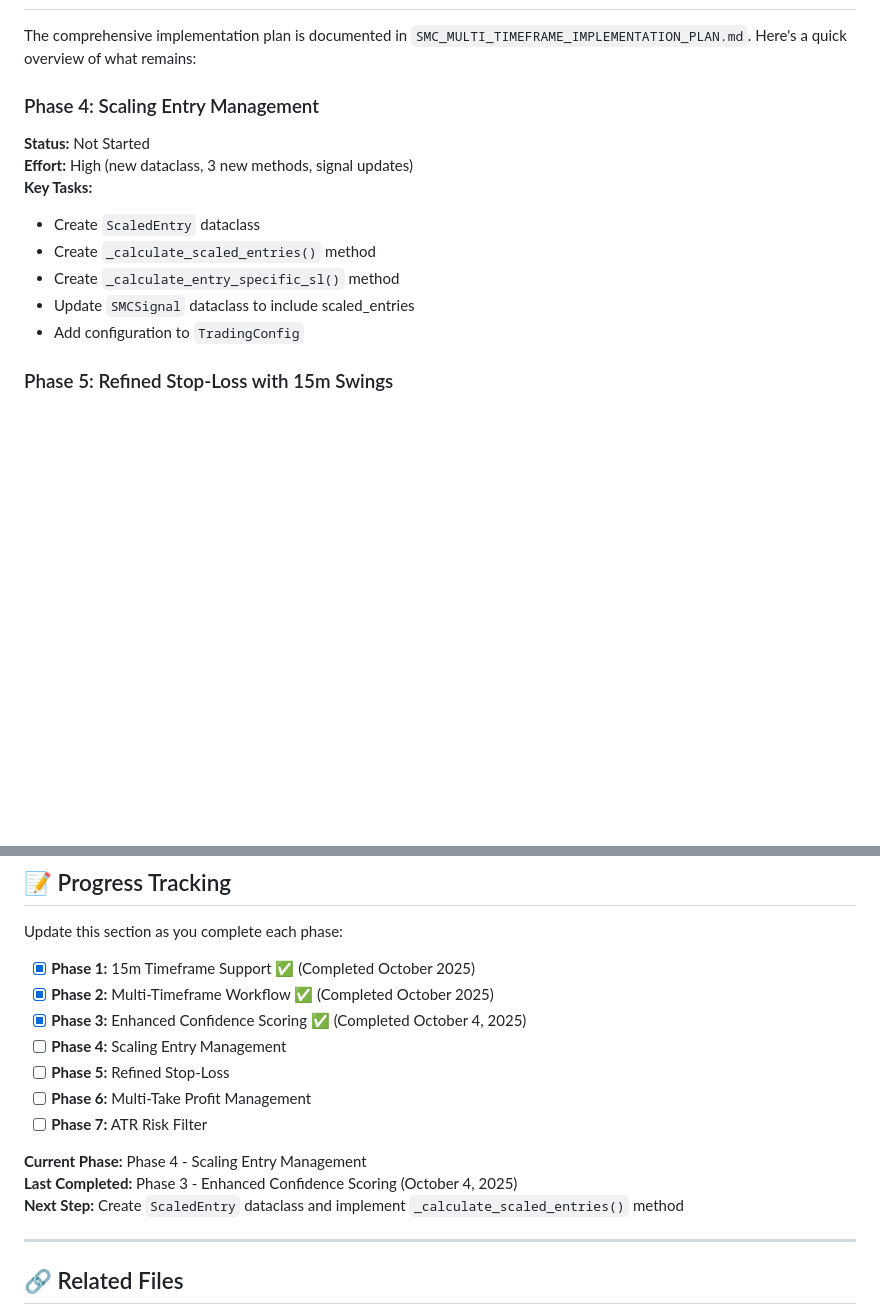
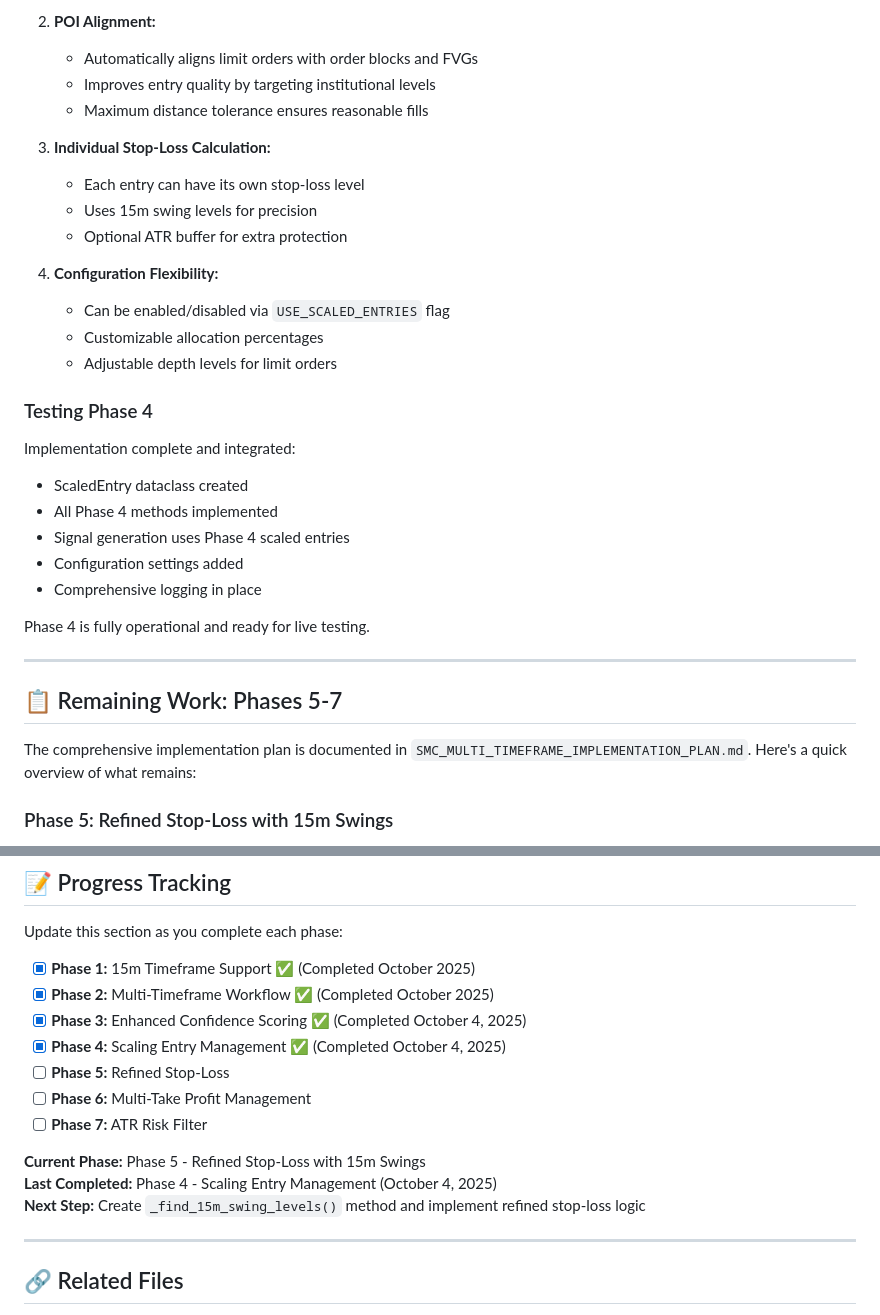
Before and after one commit to dumbCodesOnly/V, a Markdown page: SMC_IMPLEMENTATION_STATUS.md, 2 parts joined by grey strips. Rendered like a GitHub page; blank space fills up the shorter version.

```diff
--- a/SMC_IMPLEMENTATION_STATUS.md
+++ b/SMC_IMPLEMENTATION_STATUS.md
@@ -302,15 +375,34 @@ Implementation complete and integrated:
+2. **POI Alignment:**
+   - Automatically aligns limit orders with order blocks and FVGs
+   - Improves entry quality by targeting institutional levels
+   - Maximum distance tolerance ensures reasonable fills
+
+3. **Individual Stop-Loss Calculation:**
+   - Each entry can have its own stop-loss level
+   - Uses 15m swing levels for precision
+   - Optional ATR buffer for extra protection
+
+4. **Configuration Flexibility:**
+   - Can be enabled/disabled via `USE_SCALED_ENTRIES` flag
+   - Customizable allocation percentages
+   - Adjustable depth levels for limit orders
+
+### Testing Phase 4
+
+Implementation complete and integrated:
+- ScaledEntry dataclass created
+- All Phase 4 methods implemented
+- Signal generation uses Phase 4 scaled entries
+- Configuration settings added
+- Comprehensive logging in place
+
+Phase 4 is fully operational and ready for live testing.
+
+---
+
+## 📋 Remaining Work: Phases 5-7
 
 The comprehensive implementation plan is documented in `SMC_MULTI_TIMEFRAME_IMPLEMENTATION_PLAN.md`. Here's a quick overview of what remains:
-
-### Phase 4: Scaling Entry Management
-**Status:** Not Started
-**Effort:** High (new dataclass, 3 new methods, signal updates)
-**Key Tasks:**
-- Create `ScaledEntry` dataclass
-- Create `_calculate_scaled_entries()` method
-- Create `_calculate_entry_specific_sl()` method
-- Update `SMCSignal` dataclass to include scaled_entries
-- Add configuration to `TradingConfig`
 
 ### Phase 5: Refined Stop-Loss with 15m Swings
 **Status:** Not Started
@@ -472,14 +564,14 @@ Update this section as you complete each phase:
 - [x] **Phase 1:** 15m Timeframe Support ✅ (Completed October 2025)
 - [x] **Phase 2:** Multi-Timeframe Workflow ✅ (Completed October 2025)
 - [x] **Phase 3:** Enhanced Confidence Scoring ✅ (Completed October 4, 2025)
-- [ ] **Phase 4:** Scaling Entry Management
+- [x] **Phase 4:** Scaling Entry Management ✅ (Completed October 4, 2025)
 - [ ] **Phase 5:** Refined Stop-Loss
 - [ ] **Phase 6:** Multi-Take Profit Management
 - [ ] **Phase 7:** ATR Risk Filter
 
-**Current Phase:** Phase 4 - Scaling Entry Management
-**Last Completed:** Phase 3 - Enhanced Confidence Scoring (October 4, 2025)
-**Next Step:** Create `ScaledEntry` dataclass and implement `_calculate_scaled_entries()` method
+**Current Phase:** Phase 5 - Refined Stop-Loss with 15m Swings
+**Last Completed:** Phase 4 - Scaling Entry Management (October 4, 2025)
+**Next Step:** Create `_find_15m_swing_levels()` method and implement refined stop-loss logic
 
 ---
 
```
Also changed, not shown: other parts of SMC_IMPLEMENTATION_STATUS.md (+74 -1 lines), replit.md (+19 -0 lines).
